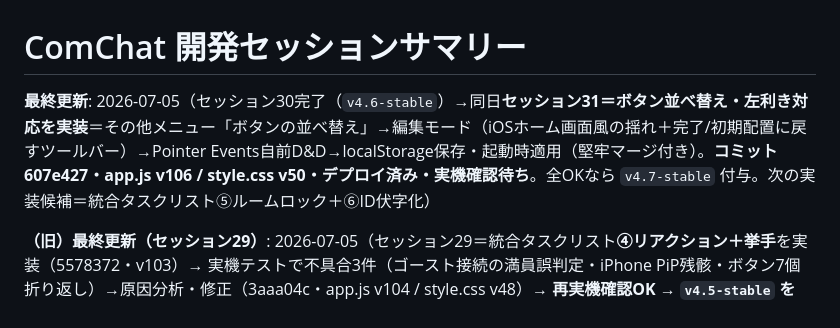
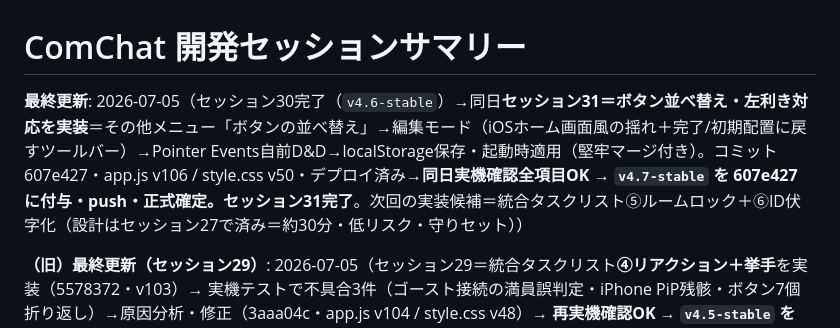
Before and after one commit to iitsubu-cloud/comchat, a Markdown page: SESSION_SUMMARY.md, the part around one of its changes. Drawn GitHub-style.

Commit message:
docs: v4.7-stable 正式確定（セッション31完了・実機確認全項目OK）
Co-Authored-By: Claude Fable 5 <noreply@anthropic.com>

```diff
--- a/SESSION_SUMMARY.md
+++ b/SESSION_SUMMARY.md
@@ -1,6 +1,6 @@
 # ComChat 開発セッションサマリー
 
-**最終更新**: 2026-07-05（セッション30完了（`v4.6-stable`）→同日**セッション31＝ボタン並べ替え・左利き対応を実装**＝その他メニュー「ボタンの並べ替え」→編集モード（iOSホーム画面風の揺れ＋完了/初期配置に戻すツールバー）→Pointer Events自前D&D→localStorage保存・起動時適用（堅牢マージ付き）。**コミット 607e427・app.js v106 / style.css v50・デプロイ済み・実機確認待ち**。全OKなら `v4.7-stable` 付与。次の実装候補＝統合タスクリスト⑤ルームロック＋⑥ID伏字化）
+**最終更新**: 2026-07-05（セッション30完了（`v4.6-stable`）→同日**セッション31＝ボタン並べ替え・左利き対応を実装**＝その他メニュー「ボタンの並べ替え」→編集モード（iOSホーム画面風の揺れ＋完了/初期配置に戻すツールバー）→Pointer Events自前D&D→localStorage保存・起動時適用（堅牢マージ付き）。コミット 607e427・app.js v106 / style.css v50・デプロイ済み→**同日実機確認全項目OK → `v4.7-stable` を 607e427 に付与・push・正式確定。セッション31完了**。次回の実装候補＝統合タスクリスト⑤ルームロック＋⑥ID伏字化（設計はセッション27で済み＝約30分・低リスク・守りセット））
 
 **（旧）最終更新（セッション29）**: 2026-07-05（セッション29＝統合タスクリスト**④リアクション＋挙手**を実装（5578372・v103）→ 実機テストで不具合3件（ゴースト接続の満員誤判定・iPhone PiP残骸・ボタン7個折り返し）→原因分析・修正（3aaa04c・app.js v104 / style.css v48）→ **再実機確認OK → `v4.5-stable` を 3aaa04c に付与・push・正式確定。セッション29完了**。同セッション後半でUI相談→**次回セッション30の実装内容が確定**＝(1)リアクションの全体演出化（絵文字＋名前タグがコントロールバー上から画面上端へ昇る）(2)コントロールバー再構成（常設6個＝カメラ・マイク・画面共有・リアクション・チャット・退室＋「その他…」メニュー、フィルターはその他へ）。その後＝セッション31でボタン並べ替え（左利き対応・その他ボタンも並べ替え対象に含める・編集モード方式）→⑤ルームロック＋⑥ID伏字化）
 **プロジェクト**: ComChat (完全無料P2Pビデオ会議アプリ)
```
Also changed, not shown: other parts of SESSION_SUMMARY.md (+2 -2 lines).
